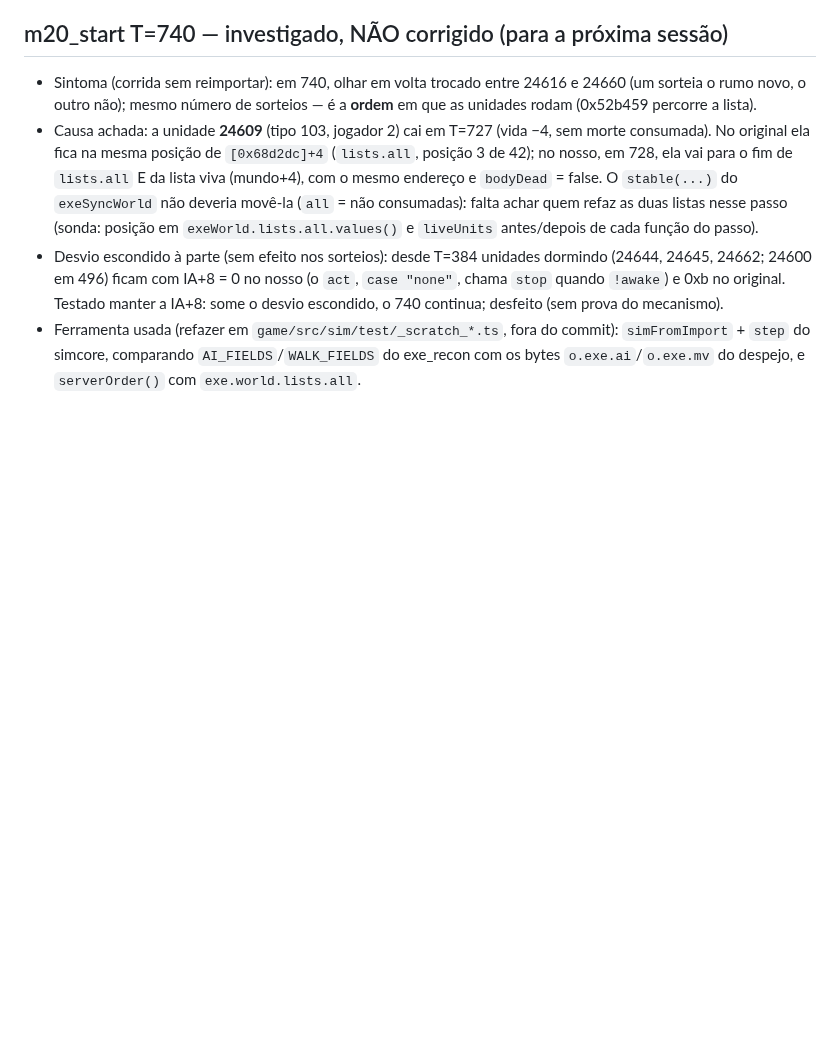
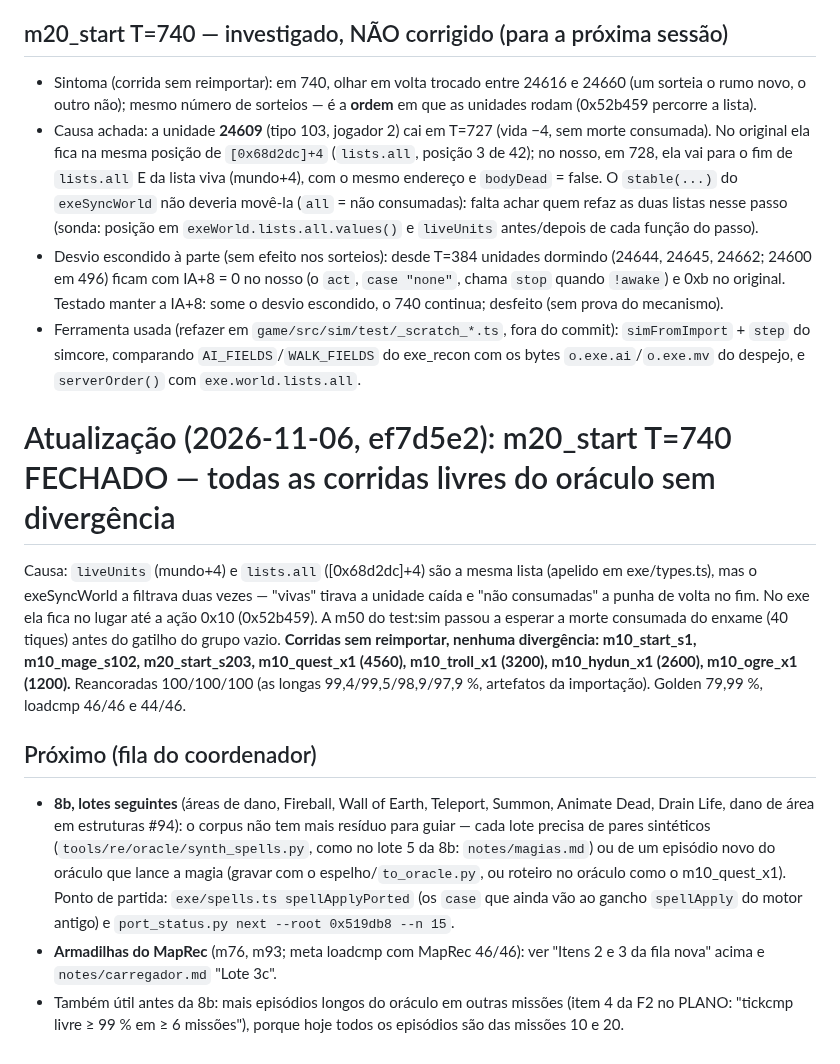
Before and after one commit to Tales-K/rom2-web, a Markdown page: notes/largar-synccombat.md, the part around the change. Rendered like a GitHub page; blank space fills up the shorter version.

Commit message:
notes/largar-synccombat.md: m20 T=740 fechado, todas as corridas livres sem divergência; próximos passos da 8b
Co-Authored-By: Claude Opus 5.5 <noreply@anthropic.com>

```diff
--- a/notes/largar-synccombat.md
+++ b/notes/largar-synccombat.md
@@ -217,3 +217,21 @@ Golden 79,99 %, loadcmp 46/46 e 44/46. Próximo: m20_start T=740 (act/dir16 de 2
   o 740 continua; desfeito (sem prova do mecanismo).
 - Ferramenta usada (refazer em `game/src/sim/test/_scratch_*.ts`, fora do commit): `simFromImport` + `step` do simcore, comparando
   `AI_FIELDS`/`WALK_FIELDS` do exe_recon com os bytes `o.exe.ai`/`o.exe.mv` do despejo, e `serverOrder()` com `exe.world.lists.all`.
+
+# Atualização (2026-11-06, ef7d5e2): m20_start T=740 FECHADO — todas as corridas livres do oráculo sem divergência
+Causa: `liveUnits` (mundo+4) e `lists.all` ([0x68d2dc]+4) são a mesma lista (apelido em exe/types.ts), mas o exeSyncWorld a filtrava
+duas vezes — "vivas" tirava a unidade caída e "não consumadas" a punha de volta no fim. No exe ela fica no lugar até a ação 0x10
+(0x52b459). A m50 do test:sim passou a esperar a morte consumada do enxame (40 tiques) antes do gatilho do grupo vazio.
+**Corridas sem reimportar, nenhuma divergência: m10_start_s1, m10_mage_s102, m20_start_s203, m10_quest_x1 (4560), m10_troll_x1 (3200),
+m10_hydun_x1 (2600), m10_ogre_x1 (1200).** Reancoradas 100/100/100 (as longas 99,4/99,5/98,9/97,9 %, artefatos da importação). Golden
+79,99 %, loadcmp 46/46 e 44/46.
+
+## Próximo (fila do coordenador)
+- **8b, lotes seguintes** (áreas de dano, Fireball, Wall of Earth, Teleport, Summon, Animate Dead, Drain Life, dano de área em
+  estruturas #94): o corpus não tem mais resíduo para guiar — cada lote precisa de pares sintéticos (`tools/re/oracle/synth_spells.py`,
+  como no lote 5 da 8b: `notes/magias.md`) ou de um episódio novo do oráculo que lance a magia (gravar com o espelho/`to_oracle.py`, ou
+  roteiro no oráculo como o m10_quest_x1). Ponto de partida: `exe/spells.ts spellApplyPorted` (os `case` que ainda vão ao gancho
+  `spellApply` do motor antigo) e `port_status.py next --root 0x519db8 --n 15`.
+- **Armadilhas do MapRec** (m76, m93; meta loadcmp com MapRec 46/46): ver "Itens 2 e 3 da fila nova" acima e `notes/carregador.md` "Lote 3c".
+- Também útil antes da 8b: mais episódios longos do oráculo em outras missões (item 4 da F2 no PLANO: "tickcmp livre ≥ 99 % em ≥ 6
+  missões"), porque hoje todos os episódios são das missões 10 e 20.
```
